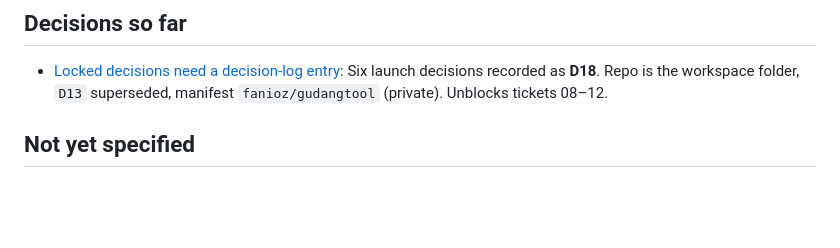
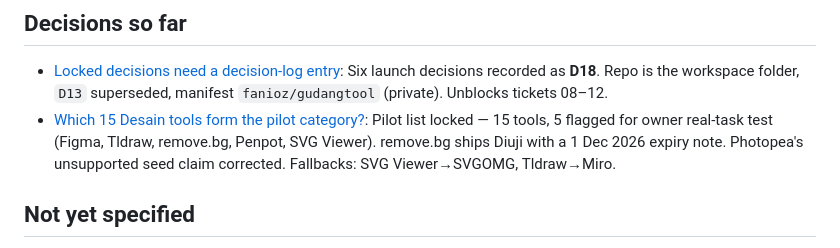
Before and after one commit to fanioz/gudangtool, a Markdown page: .scratch/launch-stage-0/map.md, the part around the change. Drawn GitHub-style; blank space fills up the shorter version.

```diff
--- a/.scratch/launch-stage-0/map.md
+++ b/.scratch/launch-stage-0/map.md
@@ -23,6 +23,7 @@ A Stage 0 site running from `~/code/blog/gudangtool` (git repo → GitHub → Ac
 ## Decisions so far
 
 - [Locked decisions need a decision-log entry](issues/01-locked-decisions-need-a-decision-log-entry.md): Six launch decisions recorded as **D18**. Repo is the workspace folder, `D13` superseded, manifest `fanioz/gudangtool` (private). Unblocks tickets 08–12.
+- [Which 15 Desain tools form the pilot category?](issues/02-desain-pilot-source-list.md): Pilot list locked — 15 tools, 5 flagged for owner real-task test (Figma, Tldraw, remove.bg, Penpot, SVG Viewer). remove.bg ships Diuji with a 1 Dec 2026 expiry note. Photopea's unsupported seed claim corrected. Fallbacks: SVG Viewer→SVGOMG, Tldraw→Miro.
 
 ## Not yet specified
 
```
Also changed, not shown: docs/05-seed-tools.md (+2 -1 lines), 1 other file.
